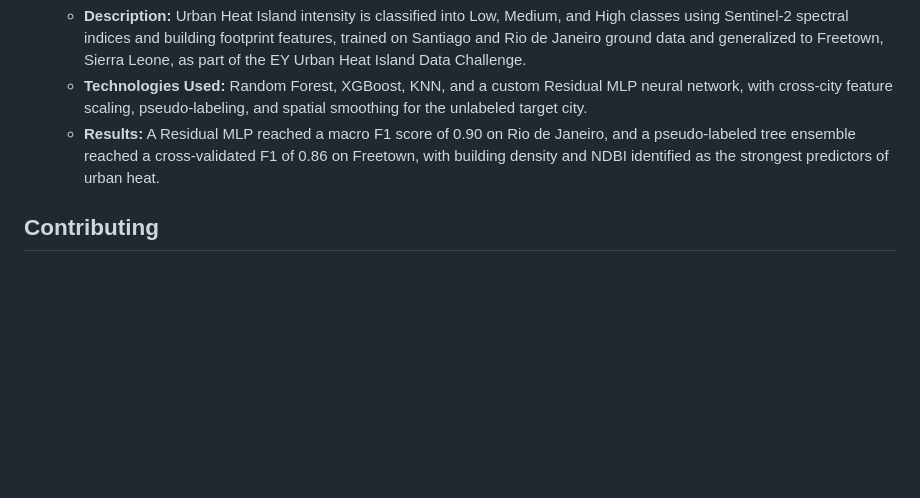
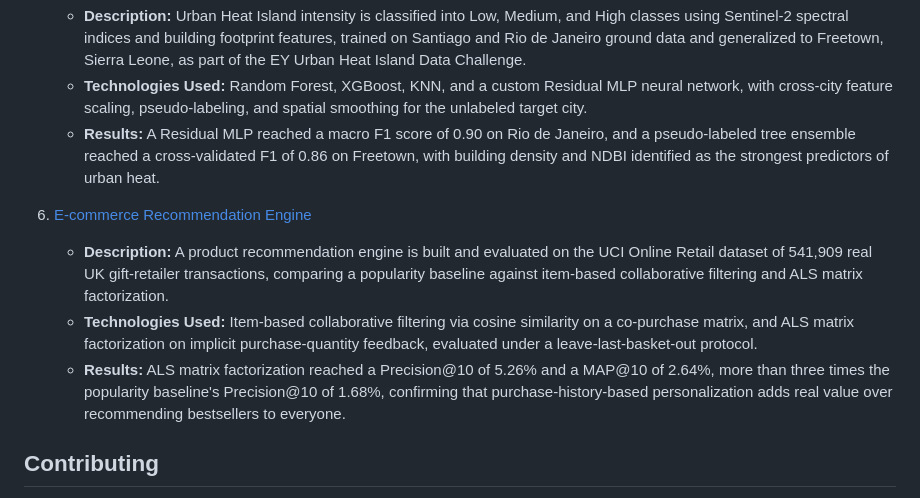
Before and after one commit to hillary-mupfumi/data-science-repo, a Markdown page: README.md, the part around the change. Drawn GitHub-style; blank space fills up the shorter version.

```diff
--- a/README.md
+++ b/README.md
@@ -32,6 +32,11 @@ As a Business Analytics student at Hult, I've pivoted from building tools to unc
     - **Technologies Used:** Random Forest, XGBoost, KNN, and a custom Residual MLP neural network, with cross-city feature scaling, pseudo-labeling, and spatial smoothing for the unlabeled target city.
     - **Results:** A Residual MLP reached a macro F1 score of 0.90 on Rio de Janeiro, and a pseudo-labeled tree ensemble reached a cross-validated F1 of 0.86 on Freetown, with building density and NDBI identified as the strongest predictors of urban heat.
 
+6. [E-commerce Recommendation Engine](https://github.com/hillary-mupfumi/data-science-repo/tree/main/E-commerce%20Recommendation%20Engine)
+    - **Description:** A product recommendation engine is built and evaluated on the UCI Online Retail dataset of 541,909 real UK gift-retailer transactions, comparing a popularity baseline against item-based collaborative filtering and ALS matrix factorization.
+    - **Technologies Used:** Item-based collaborative filtering via cosine similarity on a co-purchase matrix, and ALS matrix factorization on implicit purchase-quantity feedback, evaluated under a leave-last-basket-out protocol.
+    - **Results:** ALS matrix factorization reached a Precision@10 of 5.26% and a MAP@10 of 2.64%, more than three times the popularity baseline's Precision@10 of 1.68%, confirming that purchase-history-based personalization adds real value over recommending bestsellers to everyone.
+
 ## Contributing
 
 Contributions are welcome! If you would like to contribute to this repository. Any improvements, bug fixes, or additional projects are greatly appreciated.
```
